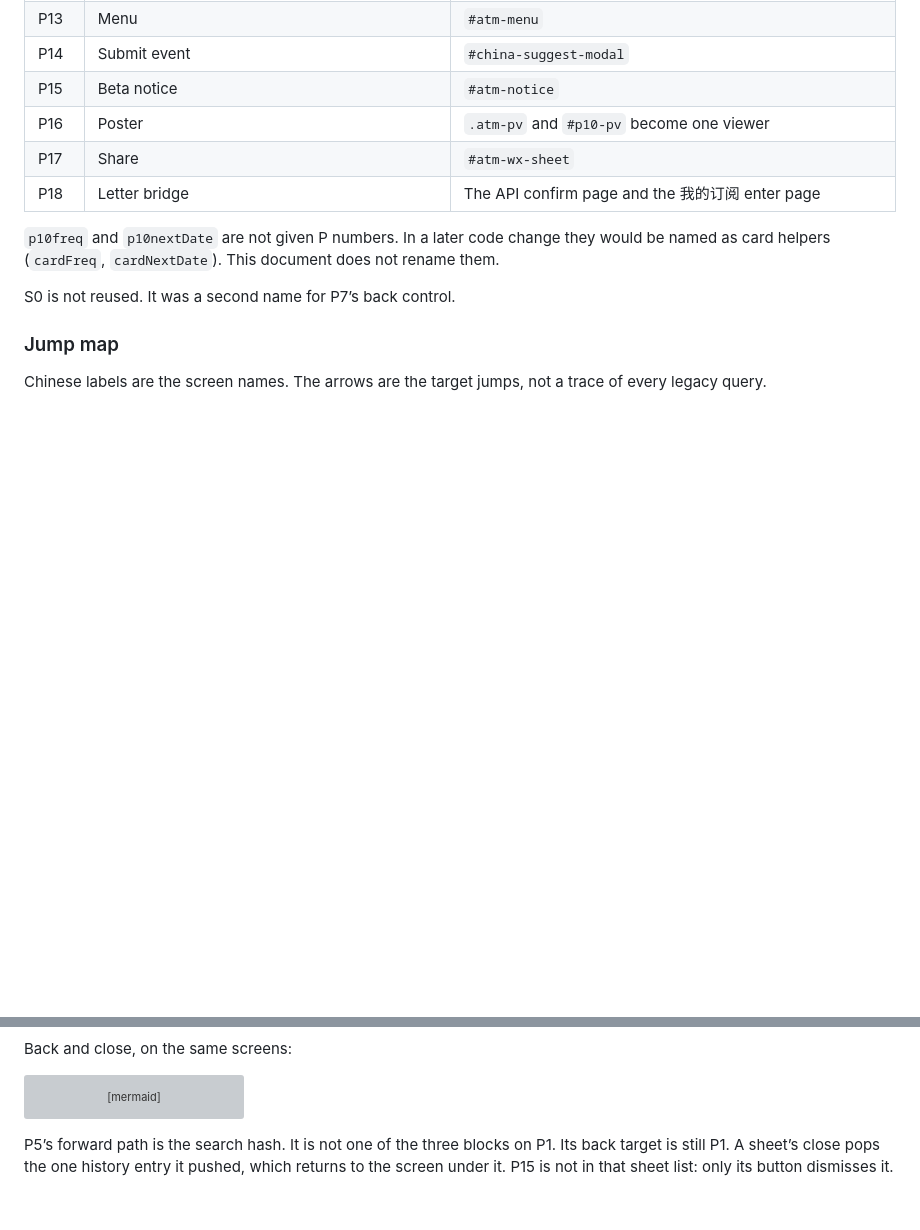
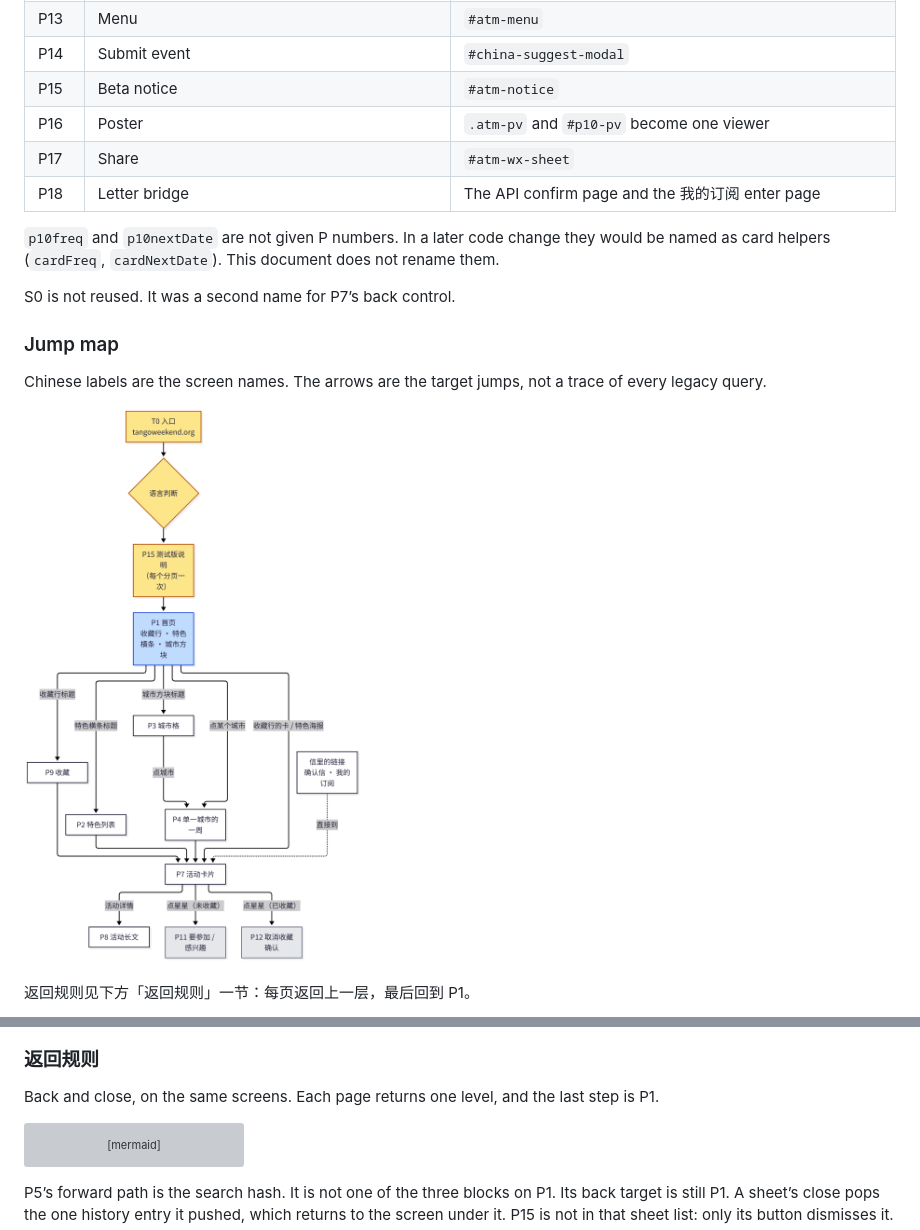
Before and after one commit to Shiao64/my1, a Markdown page: docs/atm-navigation-interaction-spec.md, 2 parts joined by grey strips. Rendered like a GitHub page; pictures changed too: docs/images/atm-nav-flow.png (added); blank space fills up the shorter version; grey boxes are pictures that could not be loaded.

````diff
--- a/docs/atm-navigation-interaction-spec.md
+++ b/docs/atm-navigation-interaction-spec.md
@@ -162,4 +162,8 @@ S0 is not reused. It was a second name for P7’s back control.
 
 Chinese labels are the screen names. The arrows are the target jumps, not a trace of every legacy query.
 
+![ATM 导航跳转图（上下排）](images/atm-nav-flow.png)
+
+返回规则见下方「返回规则」一节：每页返回上一层，最后回到 P1。
+
 ```mermaid
@@ -183,6 +191,8 @@ flowchart TD
 ```
 
-Back and close, on the same screens:
+### 返回规则
+
+Back and close, on the same screens. Each page returns one level, and the last step is P1.
 
 ```mermaid
 flowchart LR
````
Also changed, not shown: other parts of docs/atm-navigation-interaction-spec.md (+19 -15 lines).
